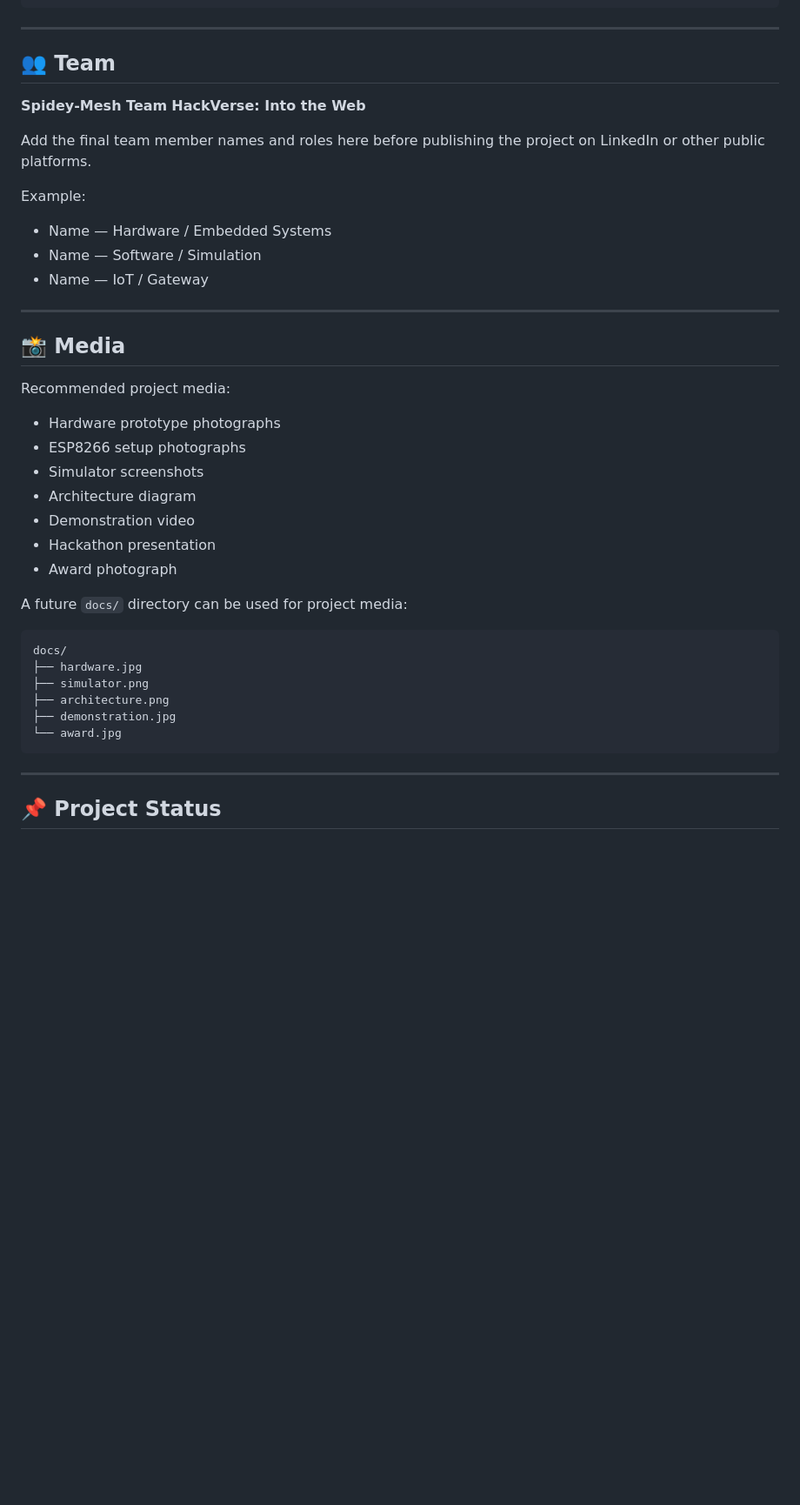
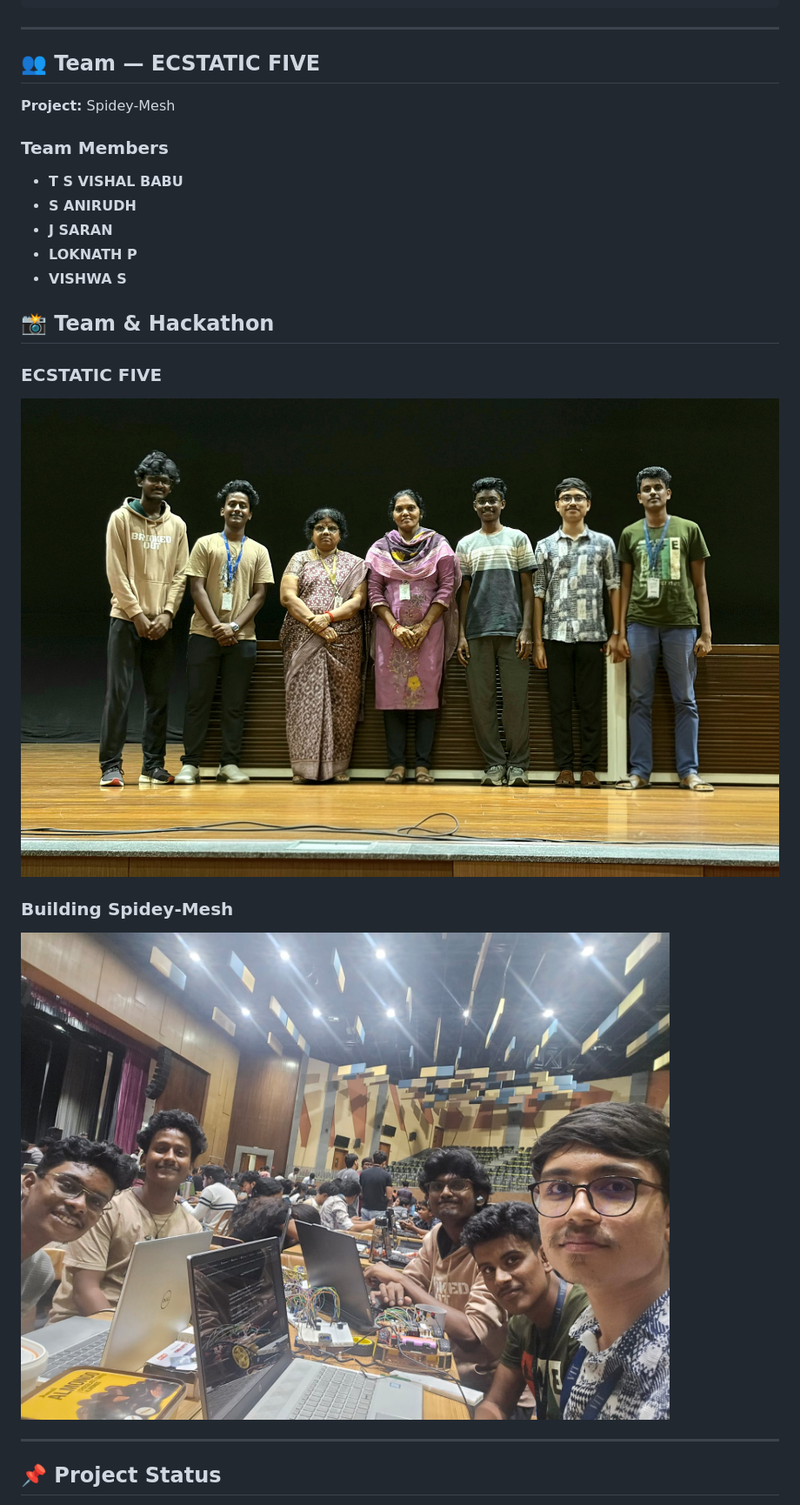
Before and after one commit to Vishalbabu-09/Spidey-Mesh-Hackverse, a Markdown page: README.md, the part around the change. Shown: that part at 87% size. Rendered like a GitHub page; pictures changed too: images/building-spidey-mesh.jpg (added), images/team.jpg (added); blank space fills up the shorter version.

Commit message:
docs: add team information and project photos

````diff
--- a/README.md
+++ b/README.md
@@ -459,43 +459,27 @@ Spidey-Mesh-Hackverse/
 
 ---
 
-## 👥 Team
+## 👥 Team — ECSTATIC FIVE
 
-**Spidey-Mesh Team**
-**HackVerse: Into the Web**
+**Project:** Spidey-Mesh
 
-Add the final team member names and roles here before publishing the project on LinkedIn or other public platforms.
+### Team Members
 
-Example:
+- **T S VISHAL BABU**
+- **S ANIRUDH**
+- **J SARAN**
+- **LOKNATH P**
+- **VISHWA S**
 
-- Name — Hardware / Embedded Systems
-- Name — Software / Simulation
-- Name — IoT / Gateway
+## 📸 Team & Hackathon
 
----
+### ECSTATIC FIVE
 
-## 📸 Media
+![ECSTATIC FIVE — HackVerse](images/team.jpg)
 
-Recommended project media:
+### Building Spidey-Mesh
 
-- Hardware prototype photographs
-- ESP8266 setup photographs
-- Simulator screenshots
-- Architecture diagram
-- Demonstration video
-- Hackathon presentation
-- Award photograph
-
-A future `docs/` directory can be used for project media:
-
-```text
-docs/
-├── hardware.jpg
-├── simulator.png
-├── architecture.png
-├── demonstration.jpg
-└── award.jpg
-```
+![ECSTATIC FIVE building Spidey-Mesh](images/building-spidey-mesh.jpg)
 
 ---
 
````
